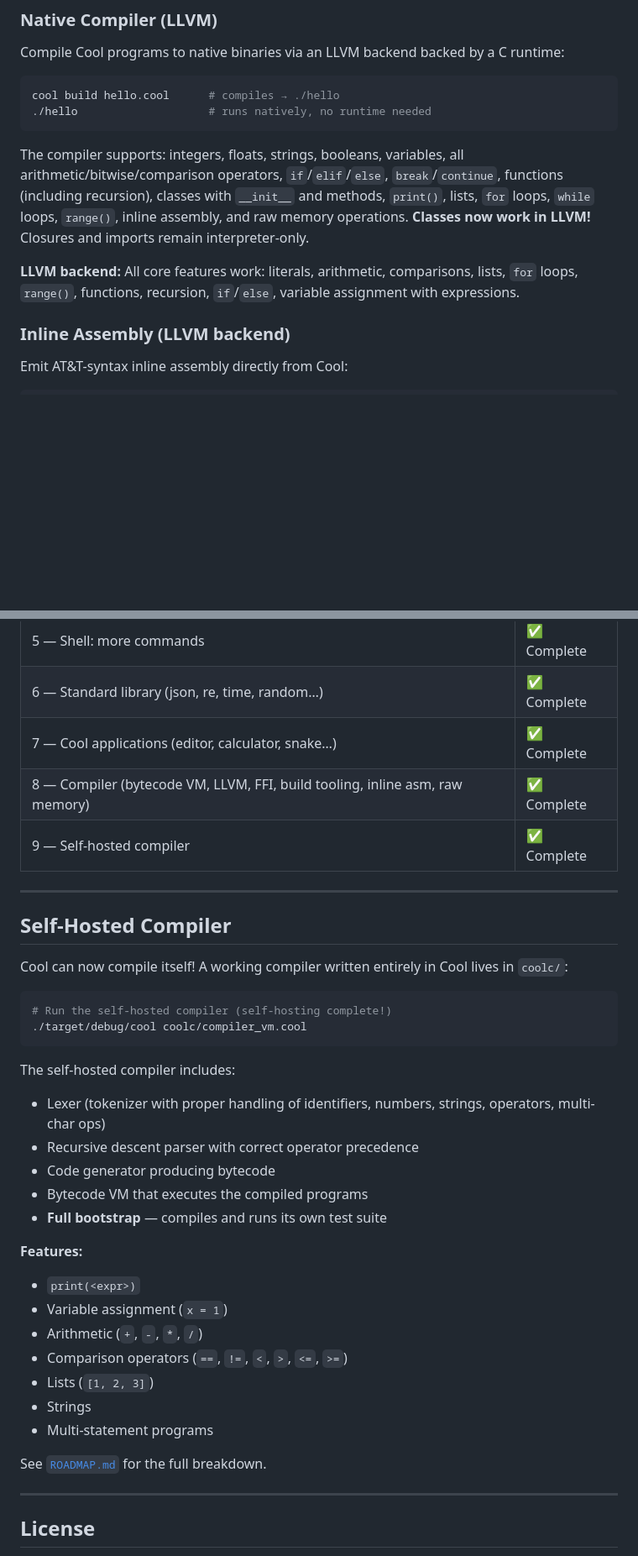
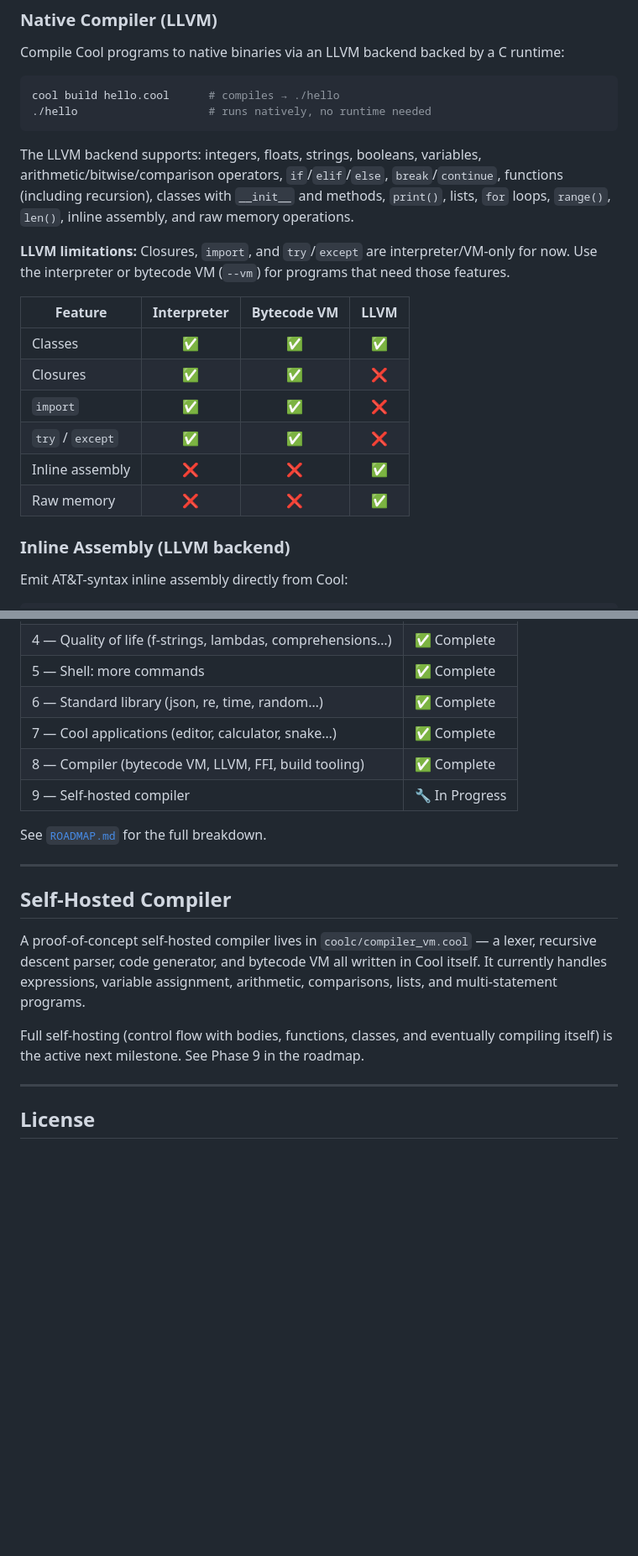
Before and after one commit to codenz92/cool, a Markdown page: README.md, 2 parts joined by grey strips. Shown at 84% size. Rendered like a GitHub page; blank space fills up the shorter version.

Commit message:
Updated readme and roadmap

````diff
--- a/README.md
+++ b/README.md
@@ -68,9 +68,18 @@ cool build hello.cool      # compiles → ./hello
 ./hello                    # runs natively, no runtime needed
 ```
 
-The compiler supports: integers, floats, strings, booleans, variables, all arithmetic/bitwise/comparison operators, `if`/`elif`/`else`, `break`/`continue`, functions (including recursion), classes with `__init__` and methods, `print()`, lists, `for` loops, `while` loops, `range()`, inline assembly, and raw memory operations. **Classes now work in LLVM!** Closures and imports remain interpreter-only.
+The LLVM backend supports: integers, floats, strings, booleans, variables, arithmetic/bitwise/comparison operators, `if`/`elif`/`else`, `break`/`continue`, functions (including recursion), classes with `__init__` and methods, `print()`, lists, `for` loops, `range()`, `len()`, inline assembly, and raw memory operations.
 
-**LLVM backend:** All core features work: literals, arithmetic, comparisons, lists, `for` loops, `range()`, functions, recursion, `if`/`else`, variable assignment with expressions.
+**LLVM limitations:** Closures, `import`, and `try`/`except` are interpreter/VM-only for now. Use the interpreter or bytecode VM (`--vm`) for programs that need those features.
+
+| Feature | Interpreter | Bytecode VM | LLVM |
+|---------|:-----------:|:-----------:|:----:|
+| Classes | ✅ | ✅ | ✅ |
+| Closures | ✅ | ✅ | ❌ |
+| `import` | ✅ | ✅ | ❌ |
+| `try` / `except` | ✅ | ✅ | ❌ |
+| Inline assembly | ❌ | ❌ | ✅ |
+| Raw memory | ❌ | ❌ | ✅ |
 
 ### Inline Assembly (LLVM backend)
 
@@ -291,37 +303,18 @@ examples/
 | 5 — Shell: more commands | ✅ Complete |
 | 6 — Standard library (json, re, time, random…) | ✅ Complete |
 | 7 — Cool applications (editor, calculator, snake…) | ✅ Complete |
-| 8 — Compiler (bytecode VM, LLVM, FFI, build tooling, inline asm, raw memory) | ✅ Complete |
-| 9 — Self-hosted compiler | ✅ Complete |
+| 8 — Compiler (bytecode VM, LLVM, FFI, build tooling) | ✅ Complete |
+| 9 — Self-hosted compiler | 🔧 In Progress |
+
+See [`ROADMAP.md`](ROADMAP.md) for the full breakdown.
 
 ---
 
 ## Self-Hosted Compiler
 
-Cool can now compile itself! A working compiler written entirely in Cool lives in `coolc/`:
+A proof-of-concept self-hosted compiler lives in `coolc/compiler_vm.cool` — a lexer, recursive descent parser, code generator, and bytecode VM all written in Cool itself. It currently handles expressions, variable assignment, arithmetic, comparisons, lists, and multi-statement programs.
 
-```bash
-# Run the self-hosted compiler (self-hosting complete!)
-./target/debug/cool coolc/compiler_vm.cool
-```
-
-The self-hosted compiler includes:
-- Lexer (tokenizer with proper handling of identifiers, numbers, strings, operators, multi-char ops)
-- Recursive descent parser with correct operator precedence
-- Code generator producing bytecode
-- Bytecode VM that executes the compiled programs
-- **Full bootstrap** — compiles and runs its own test suite
-
-**Features:**
-- `print(<expr>)`
-- Variable assignment (`x = 1`)
-- Arithmetic (`+`, `-`, `*`, `/`)
-- Comparison operators (`==`, `!=`, `<`, `>`, `<=`, `>=`)
-- Lists (`[1, 2, 3]`)
-- Strings
-- Multi-statement programs
-
-See [`ROADMAP.md`](ROADMAP.md) for the full breakdown.
+Full self-hosting (control flow with bodies, functions, classes, and eventually compiling itself) is the active next milestone. See Phase 9 in the roadmap.
 
 ---
 
````
Also changed, not shown: other parts of README.md (+6 -3 lines), ROADMAP.md (+68 -37 lines).
